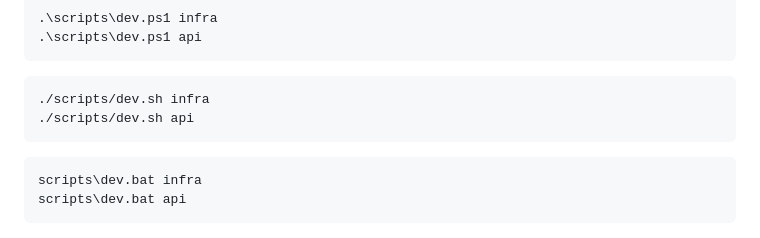
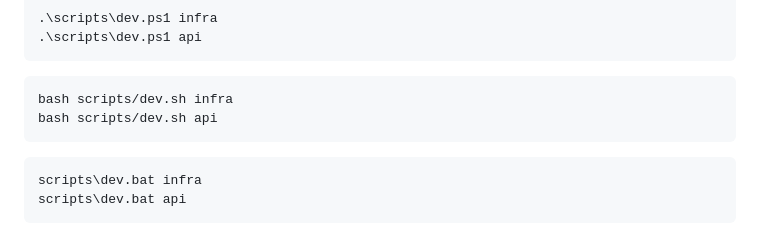
Before and after one commit to ptd150101/ai-3d-real-estate, a Markdown page: README.md, the part around the change. GitHub-like rendering.

Commit message:
Use portable Bash invocation for dev helper

````diff
--- a/README.md
+++ b/README.md
@@ -69,8 +69,8 @@ Cross-platform helpers accept one of `infra`, `api`, `worker` or `web`:
 ```
 
 ```bash
-./scripts/dev.sh infra
-./scripts/dev.sh api
+bash scripts/dev.sh infra
+bash scripts/dev.sh api
 ```
 
 ```bat
````
